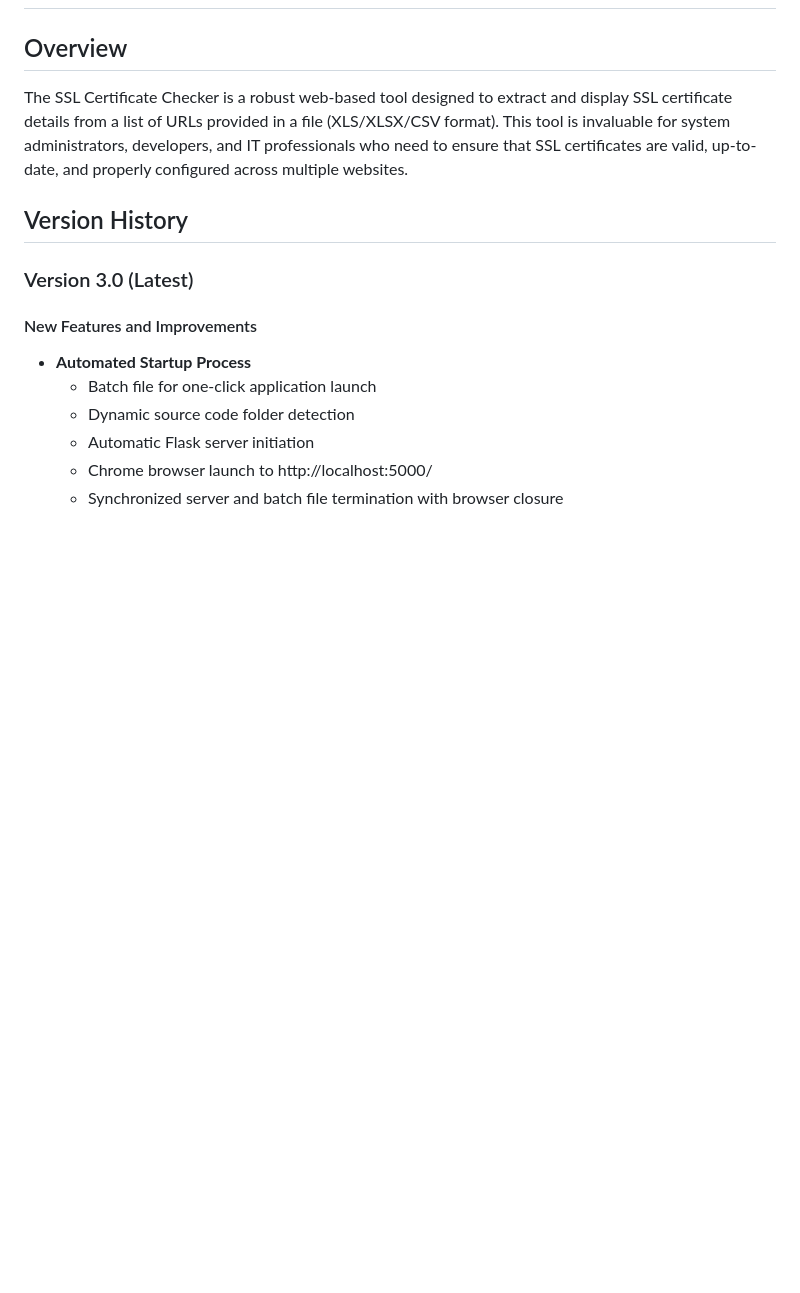
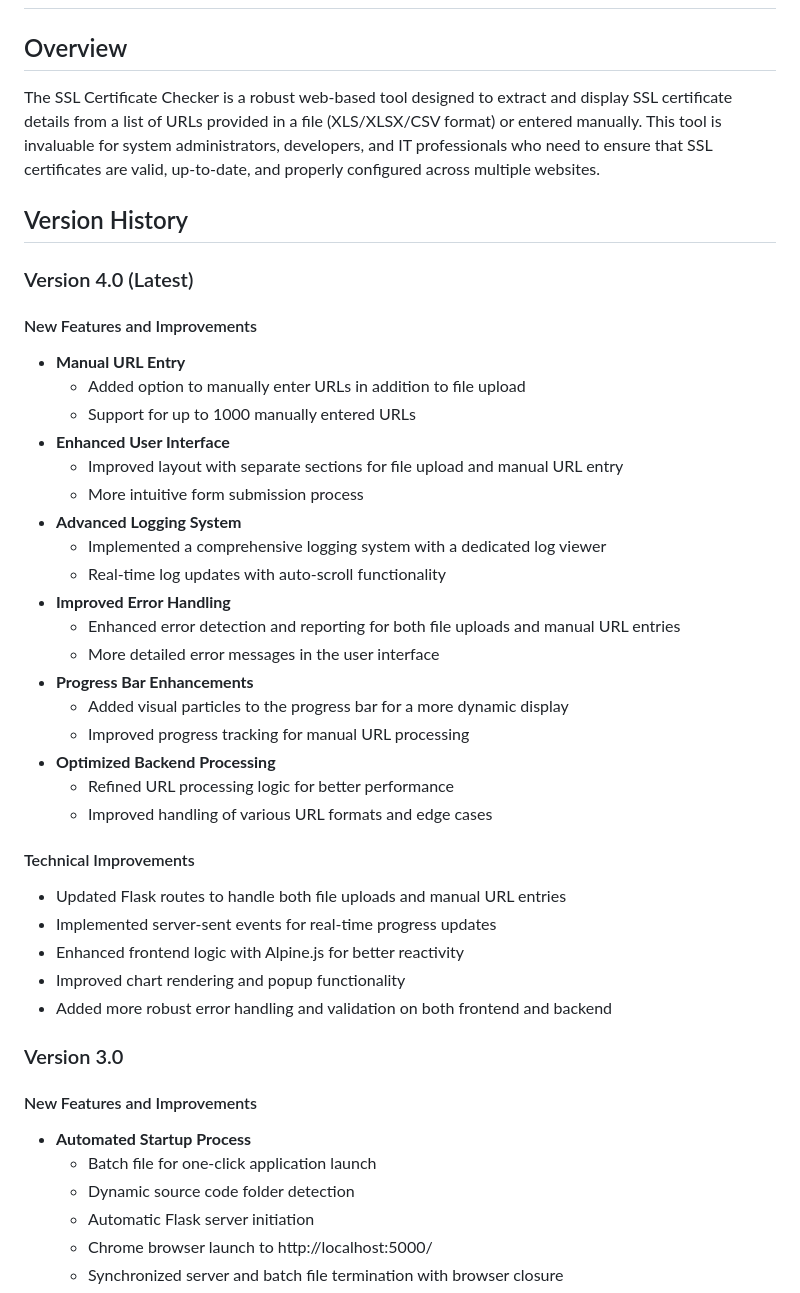
Before and after one commit to Jyothiswaroop11/SSL-Certificate-Checker, a Markdown page: ssl-certificate-checker/README.md, the part around one of its changes. Rendered like a GitHub page; blank space fills up the shorter version.

```diff
--- a/ssl-certificate-checker/README.md
+++ b/ssl-certificate-checker/README.md
@@ -1,11 +1,39 @@
 # SSL Certificate Checker
 
 ## Overview
-The SSL Certificate Checker is a robust web-based tool designed to extract and display SSL certificate details from a list of URLs provided in a file (XLS/XLSX/CSV format). This tool is invaluable for system administrators, developers, and IT professionals who need to ensure that SSL certificates are valid, up-to-date, and properly configured across multiple websites.
+The SSL Certificate Checker is a robust web-based tool designed to extract and display SSL certificate details from a list of URLs provided in a file (XLS/XLSX/CSV format) or entered manually. This tool is invaluable for system administrators, developers, and IT professionals who need to ensure that SSL certificates are valid, up-to-date, and properly configured across multiple websites.
 
 ## Version History
 
-### Version 3.0 (Latest)
+### Version 4.0 (Latest)
+#### New Features and Improvements
+- **Manual URL Entry**
+  - Added option to manually enter URLs in addition to file upload
+  - Support for up to 1000 manually entered URLs
+- **Enhanced User Interface**
+  - Improved layout with separate sections for file upload and manual URL entry
+  - More intuitive form submission process
+- **Advanced Logging System**
+  - Implemented a comprehensive logging system with a dedicated log viewer
+  - Real-time log updates with auto-scroll functionality
+- **Improved Error Handling**
+  - Enhanced error detection and reporting for both file uploads and manual URL entries
+  - More detailed error messages in the user interface
+- **Progress Bar Enhancements**
+  - Added visual particles to the progress bar for a more dynamic display
+  - Improved progress tracking for manual URL processing
+- **Optimized Backend Processing**
+  - Refined URL processing logic for better performance
+  - Improved handling of various URL formats and edge cases
+
+#### Technical Improvements
+- Updated Flask routes to handle both file uploads and manual URL entries
+- Implemented server-sent events for real-time progress updates
+- Enhanced frontend logic with Alpine.js for better reactivity
+- Improved chart rendering and popup functionality
+- Added more robust error handling and validation on both frontend and backend
+
+### Version 3.0
 #### New Features and Improvements
 - **Automated Startup Process**
   - Batch file for one-click application launch
```
Also changed, not shown: other parts of ssl-certificate-checker/README.md (+13 -59 lines).
